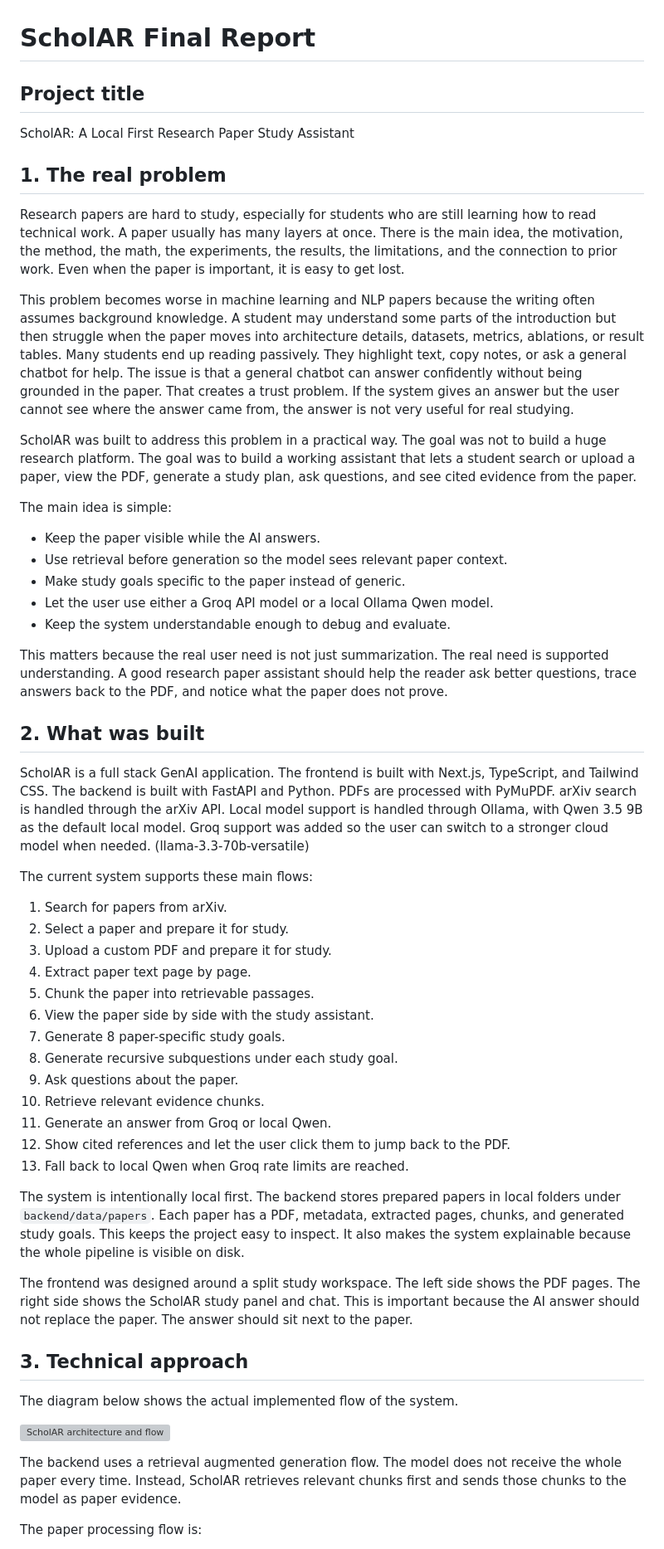
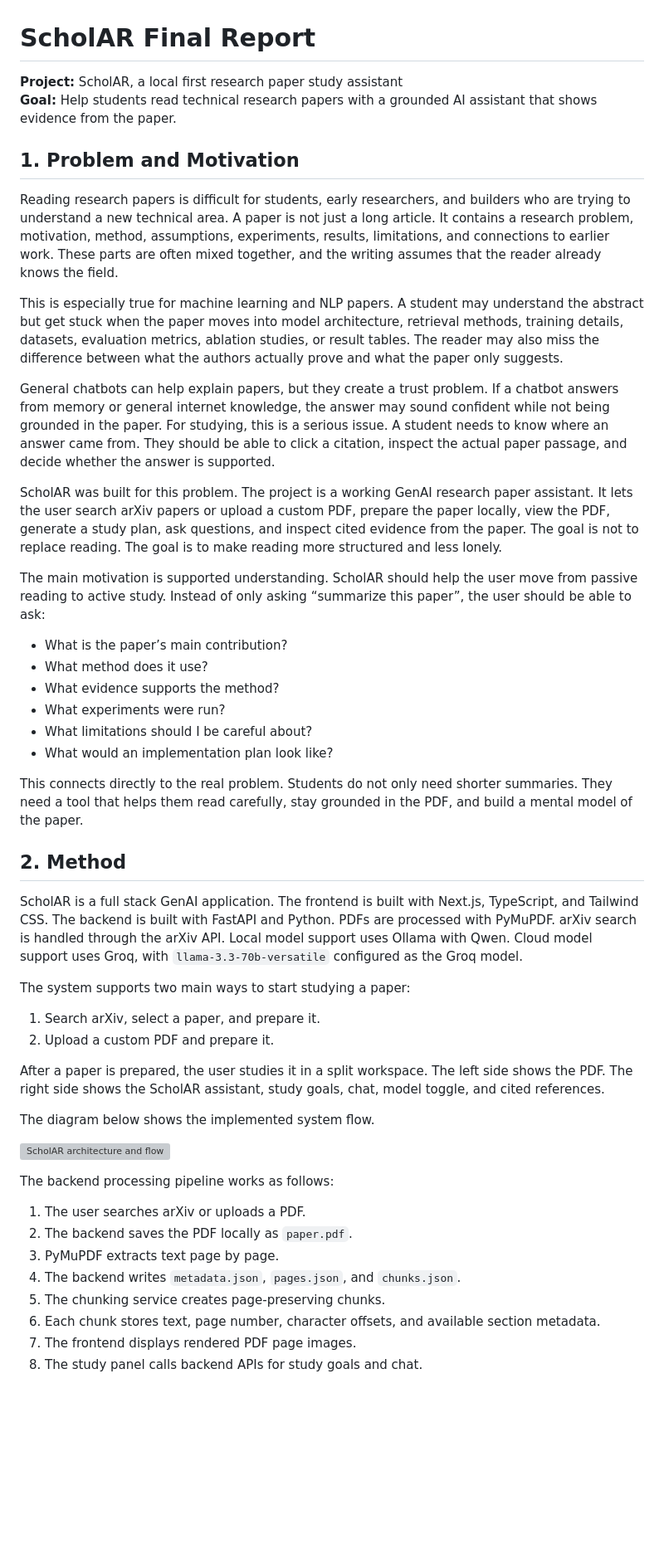
Before and after one commit to prithvi-kaizen/ScholAR, a Markdown page: final submission/reports/FINAL_WRITTEN_REPORT.md, the part around one of its changes. Shown at 83% size. Rendered like a GitHub page; blank space fills up the shorter version; grey boxes are pictures that could not be loaded.

Commit message:
Restructure final report

```diff
--- a/final submission/reports/FINAL_WRITTEN_REPORT.md
+++ b/final submission/reports/FINAL_WRITTEN_REPORT.md
@@ -1,58 +1,52 @@
 # ScholAR Final Report
 
-## Project title
+**Project:** ScholAR, a local first research paper study assistant
+**Goal:** Help students read technical research papers with a grounded AI assistant that shows evidence from the paper.
 
-ScholAR: A Local First Research Paper Study Assistant
+## 1. Problem and Motivation
 
-## 1. The real problem
+Reading research papers is difficult for students, early researchers, and builders who are trying to understand a new technical area. A paper is not just a long article. It contains a research problem, motivation, method, assumptions, experiments, results, limitations, and connections to earlier work. These parts are often mixed together, and the writing assumes that the reader already knows the field.
 
-Research papers are hard to study, especially for students who are still learning how to read technical work. A paper usually has many layers at once. There is the main idea, the motivation, the method, the math, the experiments, the results, the limitations, and the connection to prior work. Even when the paper is important, it is easy to get lost.
+This is especially true for machine learning and NLP papers. A student may understand the abstract but get stuck when the paper moves into model architecture, retrieval methods, training details, datasets, evaluation metrics, ablation studies, or result tables. The reader may also miss the difference between what the authors actually prove and what the paper only suggests.
 
-This problem becomes worse in machine learning and NLP papers because the writing often assumes background knowledge. A student may understand some parts of the introduction but then struggle when the paper moves into architecture details, datasets, metrics, ablations, or result tables. Many students end up reading passively. They highlight text, copy notes, or ask a general chatbot for help. The issue is that a general chatbot can answer confidently without being grounded in the paper. That creates a trust problem. If the system gives an answer but the user cannot see where the answer came from, the answer is not very useful for real studying.
+General chatbots can help explain papers, but they create a trust problem. If a chatbot answers from memory or general internet knowledge, the answer may sound confident while not being grounded in the paper. For studying, this is a serious issue. A student needs to know where an answer came from. They should be able to click a citation, inspect the actual paper passage, and decide whether the answer is supported.
 
-ScholAR was built to address this problem in a practical way. The goal was not to build a huge research platform. The goal was to build a working assistant that lets a student search or upload a paper, view the PDF, generate a study plan, ask questions, and see cited evidence from the paper.
+ScholAR was built for this problem. The project is a working GenAI research paper assistant. It lets the user search arXiv papers or upload a custom PDF, prepare the paper locally, view the PDF, generate a study plan, ask questions, and inspect cited evidence from the paper. The goal is not to replace reading. The goal is to make reading more structured and less lonely.
 
-The main idea is simple:
+The main motivation is supported understanding. ScholAR should help the user move from passive reading to active study. Instead of only asking “summarize this paper”, the user should be able to ask:
 
-- Keep the paper visible while the AI answers.
-- Use retrieval before generation so the model sees relevant paper context.
-- Make study goals specific to the paper instead of generic.
-- Let the user use either a Groq API model or a local Ollama Qwen model.
-- Keep the system understandable enough to debug and evaluate.
+- What is the paper’s main contribution?
+- What method does it use?
+- What evidence supports the method?
+- What experiments were run?
+- What limitations should I be careful about?
+- What would an implementation plan look like?
 
-This matters because the real user need is not just summarization. The real need is supported understanding. A good research paper assistant should help the reader ask better questions, trace answers back to the PDF, and notice what the paper does not prove.
+This connects directly to the real problem. Students do not only need shorter summaries. They need a tool that helps them read carefully, stay grounded in the PDF, and build a mental model of the paper.
 
-## 2. What was built
+## 2. Method
 
-ScholAR is a full stack GenAI application. The frontend is built with Next.js, TypeScript, and Tailwind CSS. The backend is built with FastAPI and Python. PDFs are processed with PyMuPDF. arXiv search is handled through the arXiv API. Local model support is handled through Ollama, with Qwen 3.5 9B as the default local model. Groq support was added so the user can switch to a stronger cloud model when needed. (llama-3.3-70b-versatile)
+ScholAR is a full stack GenAI application. The frontend is built with Next.js, TypeScript, and Tailwind CSS. The backend is built with FastAPI and Python. PDFs are processed with PyMuPDF. arXiv search is handled through the arXiv API. Local model support uses Ollama with Qwen. Cloud model support uses Groq, with `llama-3.3-70b-versatile` configured as the Groq model.
 
-The current system supports these main flows:
+The system supports two main ways to start studying a paper:
 
-1. Search for papers from arXiv.
-2. Select a paper and prepare it for study.
-3. Upload a custom PDF and prepare it for study.
-4. Extract paper text page by page.
-5. Chunk the paper into retrievable passages.
-6. View the paper side by side with the study assistant.
-7. Generate 8 paper-specific study goals.
-8. Generate recursive subquestions under each study goal.
-9. Ask questions about the paper.
-10. Retrieve relevant evidence chunks.
-11. Generate an answer from Groq or local Qwen.
-12. Show cited references and let the user click them to jump back to the PDF.
-13. Fall back to local Qwen when Groq rate limits are reached.
+1. Search arXiv, select a paper, and prepare it.
+2. Upload a custom PDF and prepare it.
 
-The system is intentionally local first. The backend stores prepared papers in local folders under `backend/data/papers`. Each paper has a PDF, metadata, extracted pages, chunks, and generated study goals. This keeps the project easy to inspect. It also makes the system explainable because the whole pipeline is visible on disk.
+After a paper is prepared, the user studies it in a split workspace. The left side shows the PDF. The right side shows the ScholAR assistant, study goals, chat, model toggle, and cited references.
 
-The frontend was designed around a split study workspace. The left side shows the PDF pages. The right side shows the ScholAR study panel and chat. This is important because the AI answer should not replace the paper. The answer should sit next to the paper.
-
-## 3. Technical approach
-
-The diagram below shows the actual implemented flow of the system.
+The diagram below shows the implemented system flow.
 
 ![ScholAR architecture and flow](../architecture/ScholAR_architecture_flow.png)
 
-The backend uses a retrieval augmented generation flow. The model does not receive the whole paper every time. Instead, ScholAR retrieves relevant chunks first and sends those chunks to the model as paper evidence.
+The backend processing pipeline works as follows:
 
-The paper processing flow is:
+1. The user searches arXiv or uploads a PDF.
+2. The backend saves the PDF locally as `paper.pdf`.
+3. PyMuPDF extracts text page by page.
+4. The backend writes `metadata.json`, `pages.json`, and `chunks.json`.
+5. The chunking service creates page-preserving chunks.
+6. Each chunk stores text, page number, character offsets, and available section metadata.
+7. The frontend displays rendered PDF page images.
+8. The study panel calls backend APIs for study goals and chat.
 
```
Also changed, not shown: other parts of final submission/reports/FINAL_WRITTEN_REPORT.md (+104 -122 lines).
